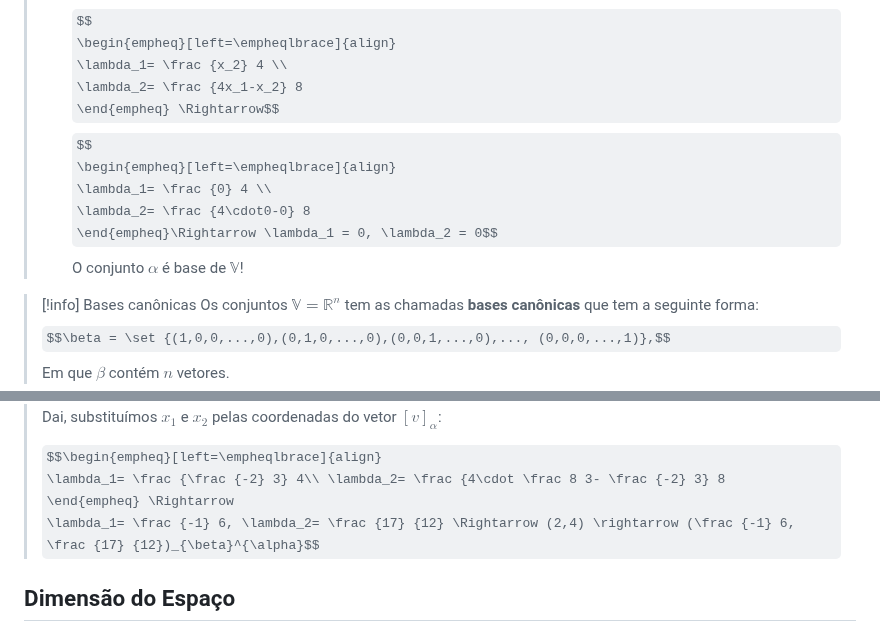
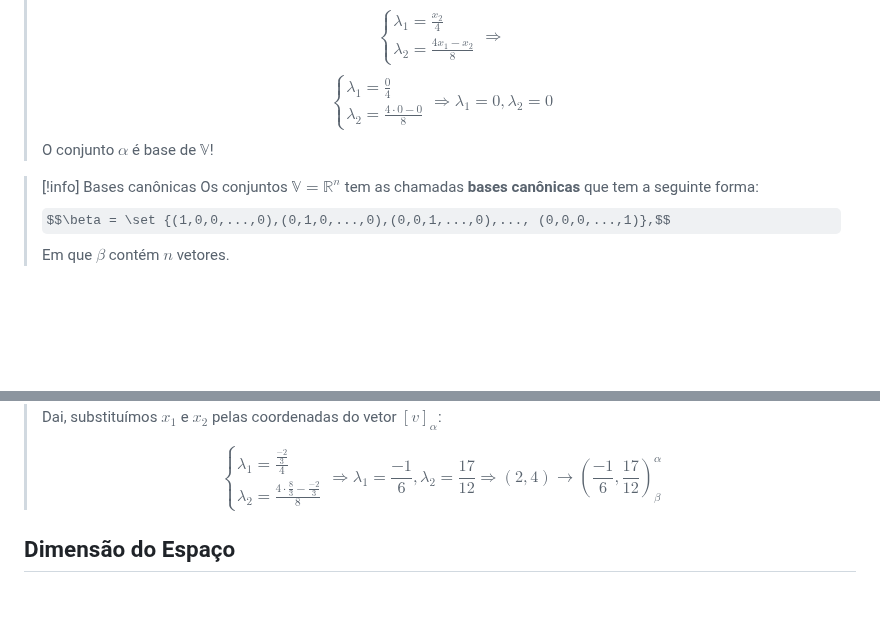
Before and after one commit to Nicky-Name05/Monitoria_algebra_linear, a Markdown page: Bases.md, 2 parts joined by grey strips. Rendered like a GitHub page; some formulas as TeX source; blank space fills up the shorter version.

```diff
--- a/Bases.md
+++ b/Bases.md
@@ -129,15 +143,15 @@ x_2 & 0
 \lambda_1= \frac {x_2} 4,\lambda_2= \frac {4x_1-x_2} 8 $$
 >Substituindo $x_1$ e $x_2$ por $0$, temos que:
 >$$
-\begin{empheq}[left=\empheqlbrace]{align}
+\begin{cases}
 \lambda_1= \frac {x_2} 4 \\
 \lambda_2= \frac {4x_1-x_2} 8
-\end{empheq} \Rightarrow$$
+\end{cases} \Rightarrow$$
 >$$
-\begin{empheq}[left=\empheqlbrace]{align}
+\begin{cases}
 \lambda_1= \frac {0} 4 \\
 \lambda_2= \frac {4\cdot0-0} 8
-\end{empheq}\Rightarrow \lambda_1 = 0, \lambda_2 = 0$$
+\end{cases}\Rightarrow \lambda_1 = 0, \lambda_2 = 0$$
 >O conjunto $\alpha$ é base de $\mathbb V$!
 
 >[!info] Bases canônicas
@@ -303,9 +319,9 @@ x_2 & 0
 >
 >Dai, substituímos $x_1$ e $x_2$ pelas coordenadas do vetor $[v]_{\alpha}$:
 >
->$$\begin{empheq}[left=\empheqlbrace]{align}
+>$$\begin{cases}
 \lambda_1= \frac {\frac {-2} 3} 4\\ \lambda_2= \frac {4\cdot \frac 8 3- \frac {-2} 3} 8
-\end{empheq} \Rightarrow
+\end{cases} \Rightarrow
 \lambda_1= \frac {-1} 6, \lambda_2= \frac {17} {12} \Rightarrow (2,4) \rightarrow (\frac {-1} 6, \frac {17} {12})_{\beta}^{\alpha}$$
 ## Dimensão do Espaço
 A Dimensão de um Espaço Vetorial é igual a quantidade de vetores que uma de suas bases contém e é representado por $dim\ \mathbb V$.
```
Also changed, not shown: other parts of Bases.md (+124 -108 lines).
